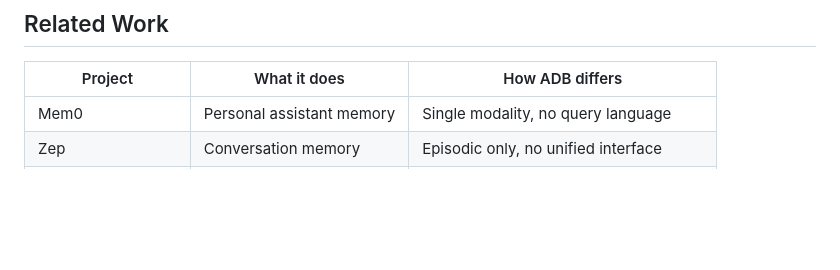
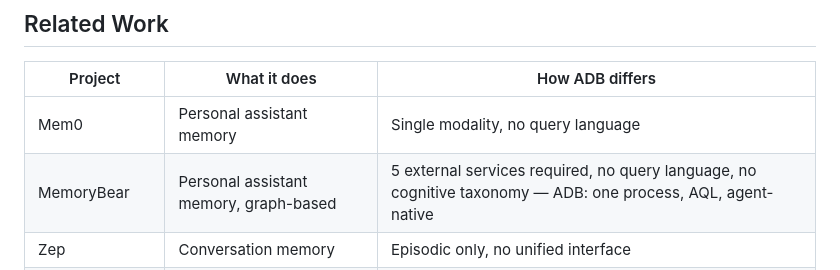
Before and after one commit to srirammails/AQL, a Markdown page: README.md, the part around the change. Rendered like a GitHub page; blank space fills up the shorter version.

Commit message:
Add MemoryBear to related work comparison
🤖 Generated with [Claude Code](https://claude.com/claude-code)

Co-Authored-By: Claude Opus 4.5 <noreply@anthropic.com>

```diff
--- a/README.md
+++ b/README.md
@@ -209,6 +209,7 @@ AQL is an open specification. Contributions to the grammar, use cases, and refer
 | Project | What it does | How ADB differs |
 |---------|-------------|-----------------|
 | Mem0 | Personal assistant memory | Single modality, no query language |
+| MemoryBear | Personal assistant memory, graph-based | 5 external services required, no query language, no cognitive taxonomy — ADB: one process, AQL, agent-native |
 | Zep | Conversation memory | Episodic only, no unified interface |
 | Chroma / Pinecone | Vector search | Semantic only, no cognitive taxonomy |
 | mnemory | MCP memory server | Facts about users, not agent operations |
```
